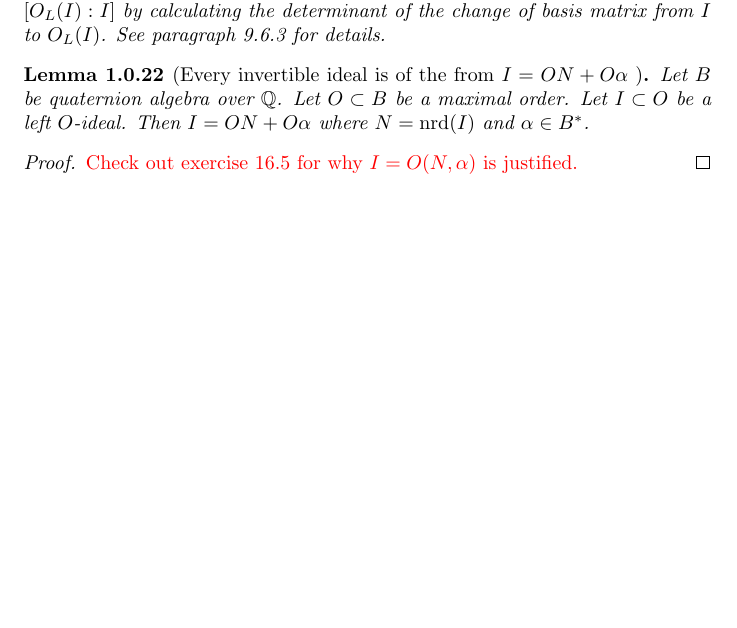
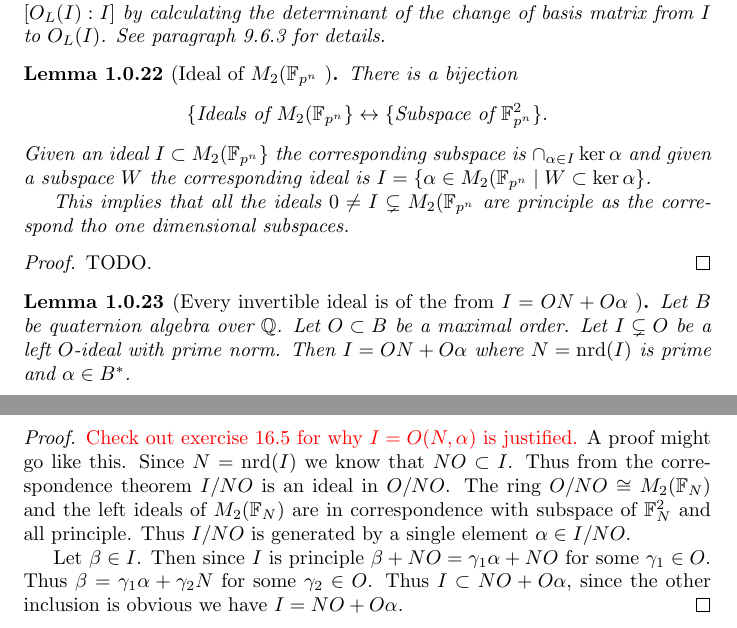
Before and after one commit to joelypoley/kplt, a LaTeX document (kplt.tex): part of page 6 of 6 before the commit and two parts of pages 6 and 7 of 7 after it, the two joined at a grey line, cut so that both start at the same text, the shorter picture padded with empty space. Compiled offline with pdfLaTeX.

Commit message:
Proved that I = O(N, alpha)

```diff
--- a/kplt.tex
+++ b/kplt.tex
@@ -421,18 +421,43 @@ Note that \( \Lambda(A) = \Lambda(H) \) by adapting the argument in the above le
     See paragraph 9.6.3 for details.
 \end{remark}
 
+\begin{lemma}[Ideal of \( M_2(\F_{p^n} \) ]
+    There is a bijection
+    \[
+        \{\text{Ideals of } M_2(\F_{p^n}\} \leftrightarrow \{ \text{Subspace of } \F_{p^n}^2 \}.
+    \]
+    Given an ideal \( I \subset  M_2(\F_{p^n}\} \) the corresponding subspace is \( \cap_{\alpha \in I} \ker \alpha \) and given a subspace \( W \) the corresponding ideal is \( I = \{\alpha \in M_2(\F_{p^n} \mid W \subset \ker \alpha\} \).
+
+    This implies that all the ideals \( 0 \neq I \subsetneq M_2(\F_{p^n} \) are principle as the correspond tho one dimensional subspaces.
+\end{lemma}
+\begin{proof}
+    TODO.
+\end{proof}
+
 \begin{lemma}[Every invertible ideal is of the from \( I = ON + O\alpha \) ]
     Let \( B \) be quaternion algebra over \( \Q \).
     Let \( O \subset B \) be a maximal order.
-    Let \( I \subset O \) be a left \( O \)-ideal.
-    Then \( I = ON + O \alpha \) where \( N = \nrd(I) \) and \( \alpha \in B^* \).
+    Let \( I \subsetneq O \) be a left \( O \)-ideal with prime norm.
+    Then \( I = ON + O \alpha \) where \( N = \nrd(I) \) is prime and \( \alpha \in B^* \).
 \end{lemma}
 \begin{proof}
     {\color{red} Check out exercise 16.5 for why \( I = O(N, \alpha) \) is justified.}
+    A proof might go like this.
+    Since \( N = \nrd(I) \) we know that \( NO \subset I \).
+    Thus from the correspondence theorem \( I / NO \) is an ideal in \( O / NO \).
+    The ring \( O / NO \iso M_2(\F_N) \) and the left ideals of \( M_2(\F_N) \) are in correspondence with subspace of \( \F_N^2 \) and all principle.
+    Thus \( I / NO \) is generated by a single element \( \alpha \in I / NO \).
+
+    Let \( \beta \in I \).
+    Then since \( I \) is principle \( \beta + NO = \gamma_1 \alpha + NO \) for some \( \gamma_1 \in O \).
+    Thus \( \beta = \gamma_1\alpha + \gamma_2N \) for some \( \gamma_2 \in O \).
+    Thus \( I \subset NO + O\alpha \), since the other inclusion is obvious we have \( I =  NO + O\alpha \).
 \end{proof}
 
 
 
 
 
+
+
 \end{document}
```
